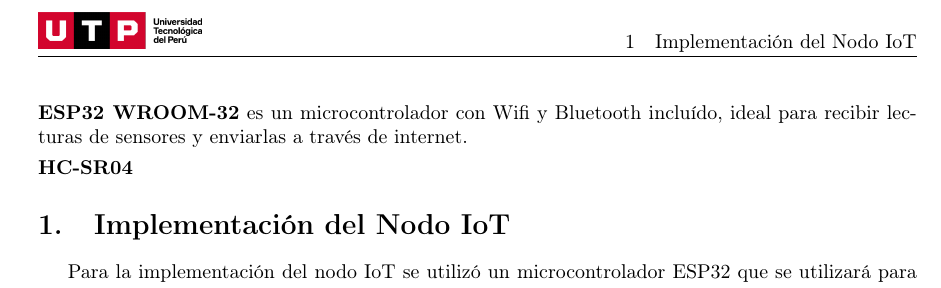
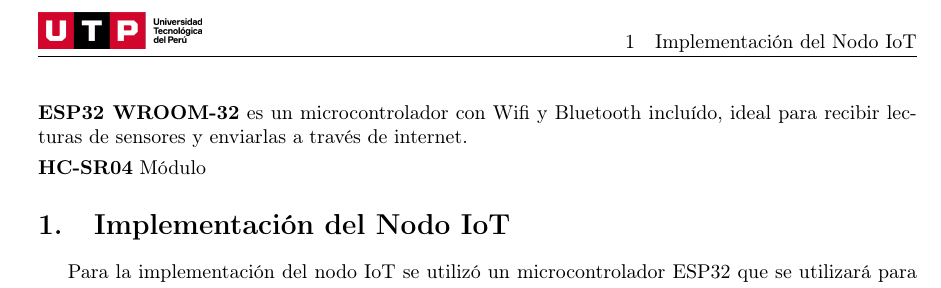
Before and after one commit to cerofour/ta3-latex-devops, a LaTeX document (main.tex): part of page 2 of 2, cut so that both start at the same text. Compiled offline with pdfLaTeX.

Commit message:
aldine: autosave

```diff
--- a/main.tex
+++ b/main.tex
@@ -116,7 +116,7 @@
       \item \textbf{ESP32 WROOM-32} es un microcontrolador
       con Wifi y Bluetooth incluído, ideal para recibir lecturas
       de sensores y enviarlas a través de internet.
-      \item \textbf{HC-SR04}
+      \item \textbf{HC-SR04} Módulo
     \end{table}
 
   \lstinputlisting[language=C]{src/esp32-to-cloud.ino}
```
